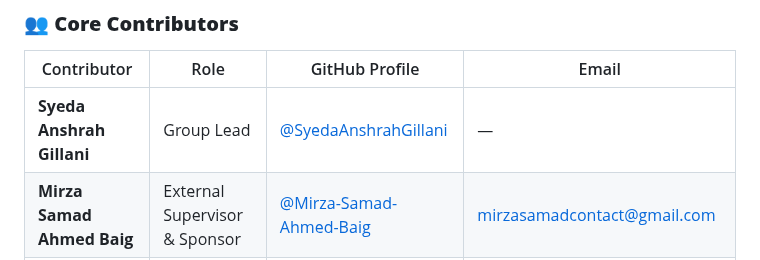
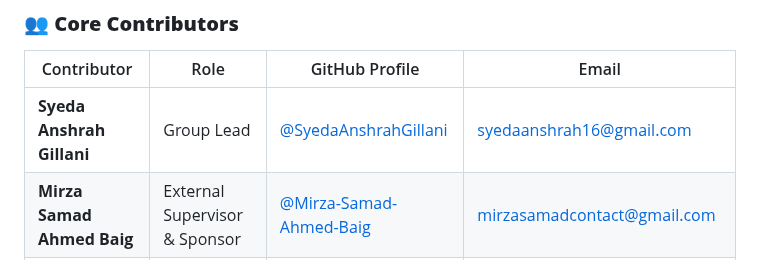
Before and after one commit to SyedaAnshrahGillani/TextPixs, a Markdown page: README.md, the part around the change. Drawn GitHub-style.

```diff
--- a/README.md
+++ b/README.md
@@ -310,7 +310,7 @@ We extend our gratitude to the following projects and individuals:
 
 | Contributor                 | Role                          | GitHub Profile                                               | Email                          |
 |----------------------------|-------------------------------|--------------------------------------------------------------|--------------------------------|
-| **Syeda Anshrah Gillani**  | Group Lead                    | [@SyedaAnshrahGillani](https://github.com/SyedaAnshrahGillani) | —                              |
+| **Syeda Anshrah Gillani**  | Group Lead                    | [@SyedaAnshrahGillani](https://github.com/SyedaAnshrahGillani) | syedaanshrah16@gmail.com                              |
 | **Mirza Samad Ahmed Baig** | External Supervisor & Sponsor | [@Mirza-Samad-Ahmed-Baig](https://github.com/Mirza-Samad-Ahmed-Baig) | mirzasamadcontact@gmail.com   |
 | **Osama Ahmed Khan**       | Internal Supervisor           | [@osamaahmedkhan](https://github.com/osamaahmedkhan)         | osama.ahmed@hamdard.edu.pk    |
 | **Shahid Munir Shah**      | Co-Supervisor                 | —                                                            | —                              |
```
